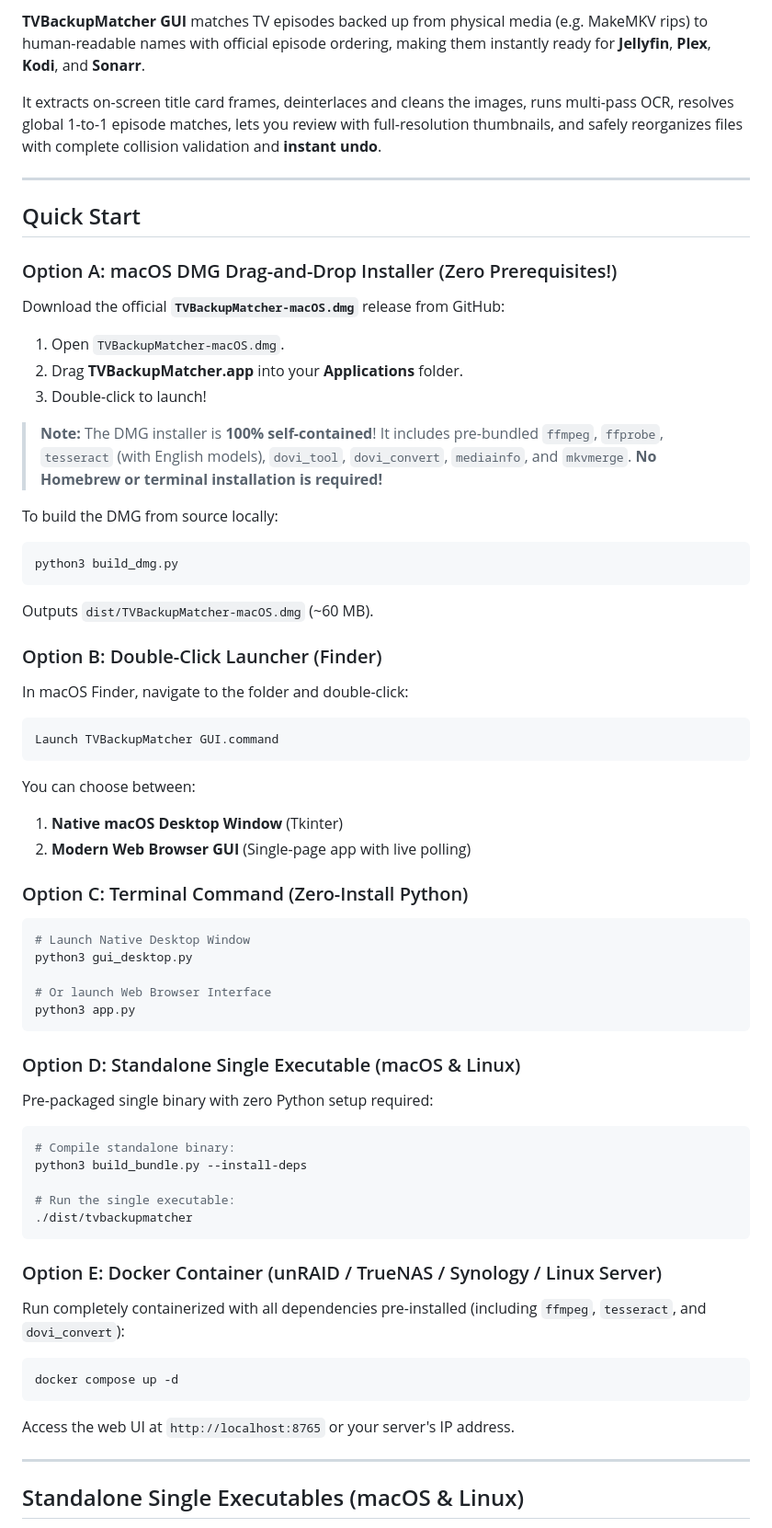
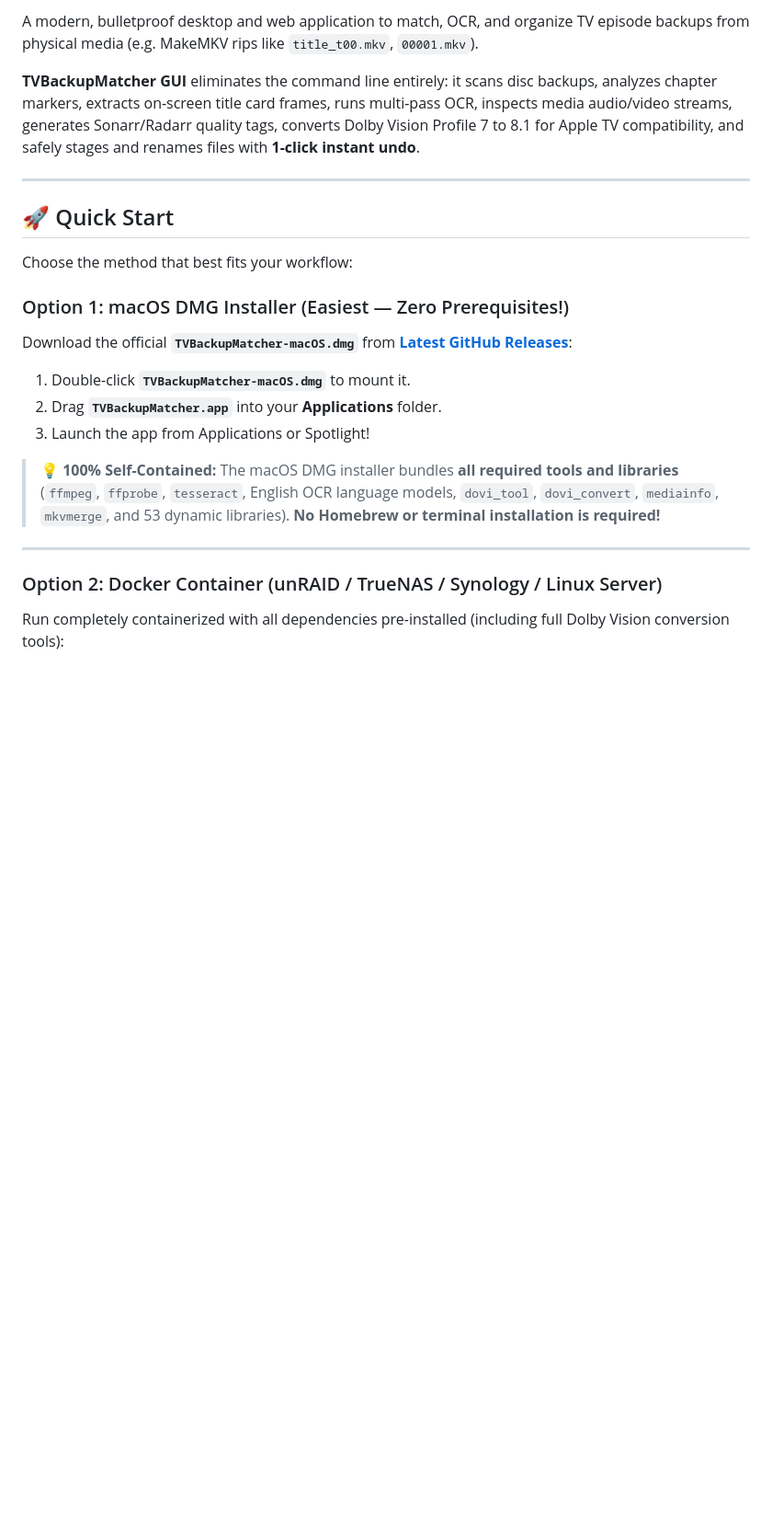
Before and after one commit to zebra-beat/TVBackupMatcher-GUI, a Markdown page: README.md, the part around one of its changes. Shown at 92% size. Rendered like a GitHub page; blank space fills up the shorter version.

````diff
--- a/README.md
+++ b/README.md
@@ -4,62 +7,24 @@ A modern, bulletproof desktop and web graphical interface for **TVBackupMatcher*
 
-**TVBackupMatcher GUI** matches TV episodes backed up from physical media (e.g. MakeMKV rips) to human-readable names with official episode ordering, making them instantly ready for **Jellyfin**, **Plex**, **Kodi**, and **Sonarr**.
+A modern, bulletproof desktop and web application to match, OCR, and organize TV episode backups from physical media (e.g. MakeMKV rips like `title_t00.mkv`, `00001.mkv`).
 
-It extracts on-screen title card frames, deinterlaces and cleans the images, runs multi-pass OCR, resolves global 1-to-1 episode matches, lets you review with full-resolution thumbnails, and safely reorganizes files with complete collision validation and **instant undo**.
+**TVBackupMatcher GUI** eliminates the command line entirely: it scans disc backups, analyzes chapter markers, extracts on-screen title card frames, runs multi-pass OCR, inspects media audio/video streams, generates Sonarr/Radarr quality tags, converts Dolby Vision Profile 7 to 8.1 for Apple TV compatibility, and safely stages and renames files with **1-click instant undo**.
 
 ---
 
-## Quick Start
+## 🚀 Quick Start
 
-### Option A: macOS DMG Drag-and-Drop Installer (Zero Prerequisites!)
-Download the official **`TVBackupMatcher-macOS.dmg`** release from GitHub:
-1. Open `TVBackupMatcher-macOS.dmg`.
-2. Drag **TVBackupMatcher.app** into your **Applications** folder.
-3. Double-click to launch!
+Choose the method that best fits your workflow:
 
-> **Note:** The DMG installer is **100% self-contained**! It includes pre-bundled `ffmpeg`, `ffprobe`, `tesseract` (with English models), `dovi_tool`, `dovi_convert`, `mediainfo`, and `mkvmerge`. **No Homebrew or terminal installation is required!**
+### Option 1: macOS DMG Installer (Easiest — Zero Prerequisites!)
+Download the official **`TVBackupMatcher-macOS.dmg`** from [**Latest GitHub Releases**](https://github.com/zebra-beat/TVBackupMatcher-GUI/releases/latest):
+1. Double-click **`TVBackupMatcher-macOS.dmg`** to mount it.
+2. Drag **`TVBackupMatcher.app`** into your **Applications** folder.
+3. Launch the app from Applications or Spotlight!
 
-To build the DMG from source locally:
-```bash
-python3 build_dmg.py
-```
-Outputs `dist/TVBackupMatcher-macOS.dmg` (~60 MB).
-
-### Option B: Double-Click Launcher (Finder)
-In macOS Finder, navigate to the folder and double-click:
-```
-Launch TVBackupMatcher GUI.command
-```
-You can choose between:
-1. **Native macOS Desktop Window** (Tkinter)
-2. **Modern Web Browser GUI** (Single-page app with live polling)
-
-### Option C: Terminal Command (Zero-Install Python)
-```bash
-# Launch Native Desktop Window
-python3 gui_desktop.py
-
-# Or launch Web Browser Interface
-python3 app.py
-```
-
-### Option D: Standalone Single Executable (macOS & Linux)
-Pre-packaged single binary with zero Python setup required:
-```bash
-# Compile standalone binary:
-python3 build_bundle.py --install-deps
-
-# Run the single executable:
-./dist/tvbackupmatcher
-```
-
-### Option E: Docker Container (unRAID / TrueNAS / Synology / Linux Server)
-Run completely containerized with all dependencies pre-installed (including `ffmpeg`, `tesseract`, and `dovi_convert`):
-```bash
-docker compose up -d
-```
-Access the web UI at `http://localhost:8765` or your server's IP address.
+> 💡 **100% Self-Contained:** The macOS DMG installer bundles **all required tools and libraries** (`ffmpeg`, `ffprobe`, `tesseract`, English OCR language models, `dovi_tool`, `dovi_convert`, `mediainfo`, `mkvmerge`, and 53 dynamic libraries). **No Homebrew or terminal installation is required!**
 
 ---
 
-## Standalone Single Executables (macOS & Linux)
+### Option 2: Docker Container (unRAID / TrueNAS / Synology / Linux Server)
+Run completely containerized with all dependencies pre-installed (including full Dolby Vision conversion tools):
 
````
Also changed, not shown: other parts of README.md (+155 -157 lines).
